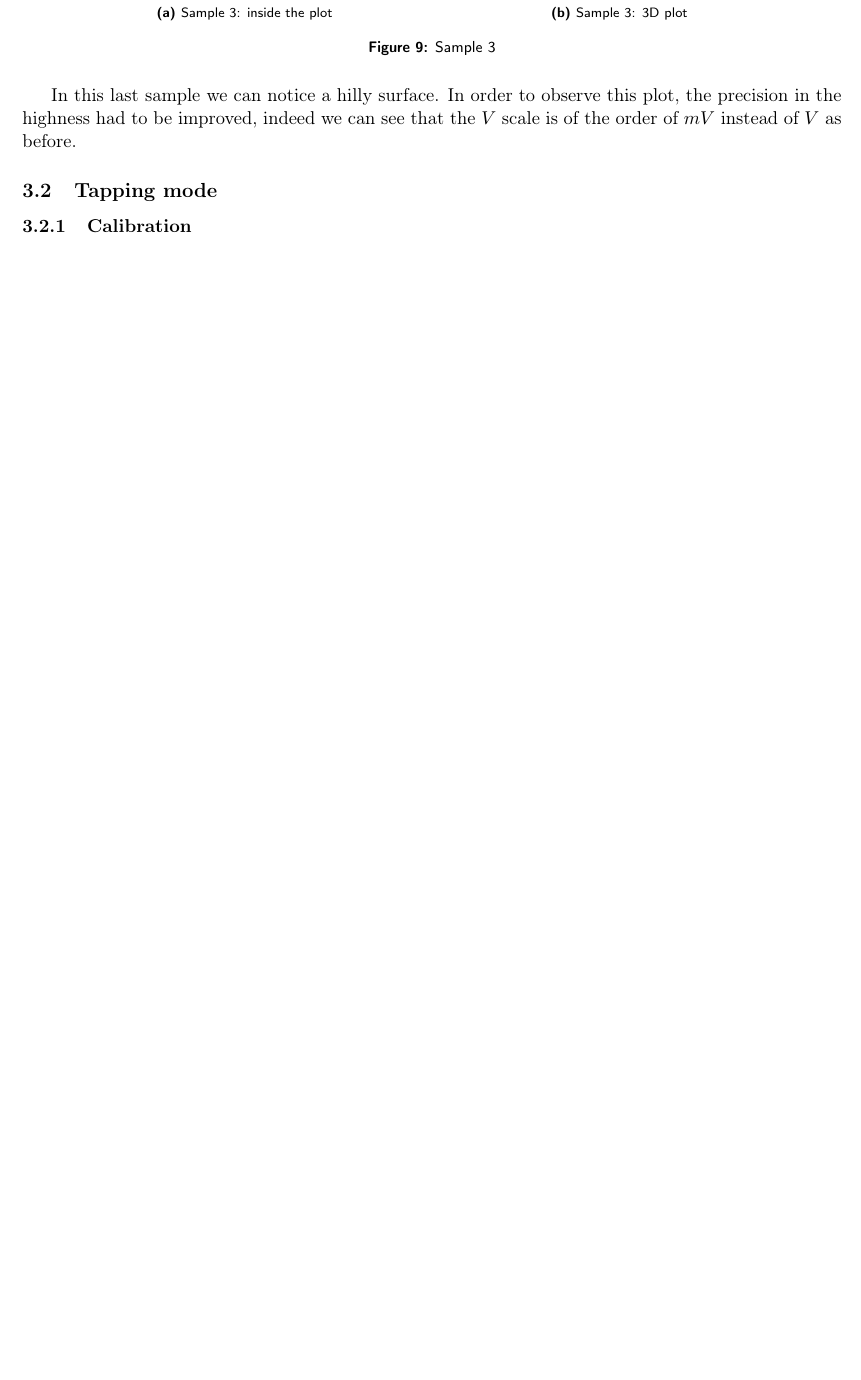
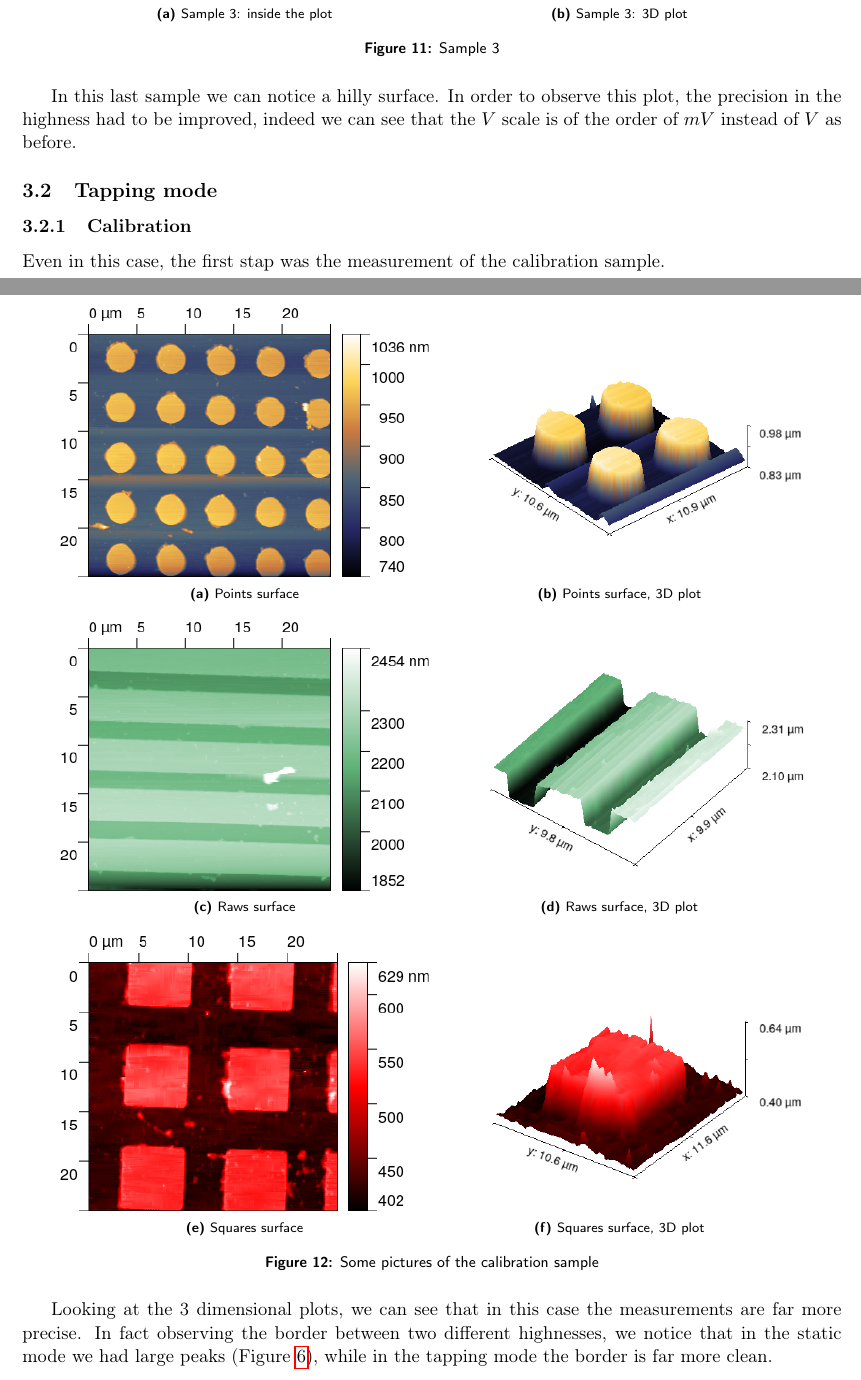
Before and after one commit to iyanmv/APL_ws18-19, a LaTeX paper (AtomicForceMicroscopy/Report/report.tex): part of page 7 of 8 before the commit and two parts of pages 7 and 8 of 10 after it, the two joined at a grey line, cut so that both start at the same text, the shorter picture padded with empty space. Compiled offline with pdfLaTeX.

Commit message:
tapping mode

```diff
--- a/AtomicForceMicroscopy/Report/report.tex
+++ b/AtomicForceMicroscopy/Report/report.tex
@@ -220,5 +227,41 @@ In this last sample we can notice a hilly surface. In order to observe this plot
 \subsection{Tapping mode}
 
 \subsubsection{Calibration}
+Even in this case, the first stap was the measurement of the calibration sample.
 
-
+\begin{figure}[H]
+\centering
+\begin{subfigure}[b]{0.45\textwidth}
+\includegraphics[width=\textwidth]{tm_points}
+\caption{Points surface}
+\label{fig:}
+\end{subfigure}
+\begin{subfigure}[b]{0.45\textwidth}
+\includegraphics[width=\textwidth]{tm_points_3D}
+\caption{Points surface, 3D plot}
+\label{fig:sm_raws}
+\end{subfigure}\\\vspace{.2cm}
+\begin{subfigure}[b]{0.45\textwidth}
+\includegraphics[width=\textwidth]{tm_raws}
+\caption{Raws surface}
+\label{fig:}
+\end{subfigure}
+\begin{subfigure}[b]{0.45\textwidth}
+\includegraphics[width=\textwidth]{tm_raws_3D}
+\caption{Raws surface, 3D plot}
+\label{fig:}
+\end{subfigure}\\\vspace{.2cm}
+\begin{subfigure}[b]{0.45\textwidth}
+\includegraphics[width=\textwidth]{tm_squares}
+\caption{Squares surface}
+\label{fig:}
+\end{subfigure}
+\begin{subfigure}[b]{0.45\textwidth}
+\includegraphics[width=\textwidth]{tm_squares_3D}
+\caption{Squares surface, 3D plot}
+\label{fig:sm_border}
+\end{subfigure}
+\caption{Some pictures of the calibration sample}
+\end{figure}
+Looking at the 3 dimensional plots, we can see that in this case the measurements are far more precise. In fact observing the border between two different highnesses, we notice that in the static mode we had large peaks (Figure~\ref{fig: cal sam border}), while in the tapping mode the border is far more clean.
+\subsubsection{Sample 1}
@@ -224,0 +281 @@ In this last sample we can notice a hilly surface. In order to observe this plot
+\subsubsection{Sample 2}
```
Also changed, not shown: AtomicForceMicroscopy/Figs/calibration_sample.JPG (added), AtomicForceMicroscopy/Figs/tm_points.png (added), AtomicForceMicroscopy/Figs/tm_points_3D.png (added), AtomicForceMicroscopy/Figs/tm_raws.png (added), AtomicForceMicroscopy/Figs/tm_raws_3D.png (added), AtomicForceMicroscopy/Figs/tm_sample1.png (added), AtomicForceMicroscopy/Figs/tm_sample1_3D.png (added), AtomicForceMicroscopy/Figs/tm_sample2.png (added), AtomicForceMicroscopy/Figs/tm_sample2_3D.png (added), AtomicForceMicroscopy/Figs/tm_sample3.png (added), AtomicForceMicroscopy/Figs/tm_sample3_3D.png (added), AtomicForceMicroscopy/Figs/tm_squares.png (added), AtomicForceMicroscopy/Figs/tm_squares_3D.png (added), AtomicForceMicroscopy/Report/report.tex (49 more changed lines).
